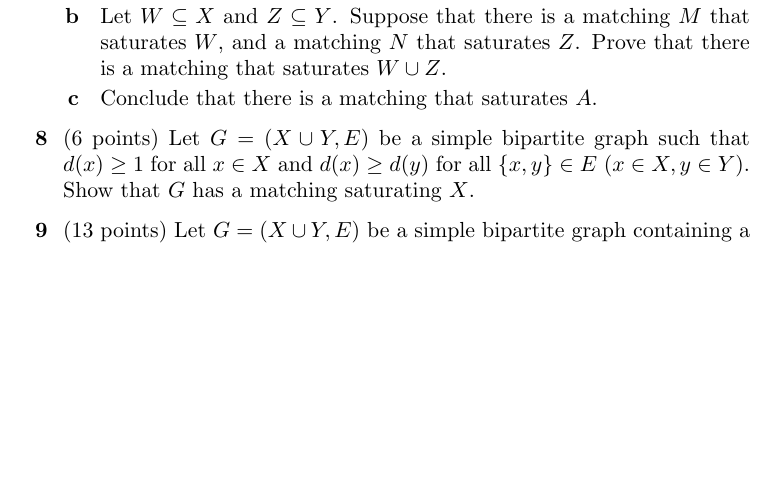
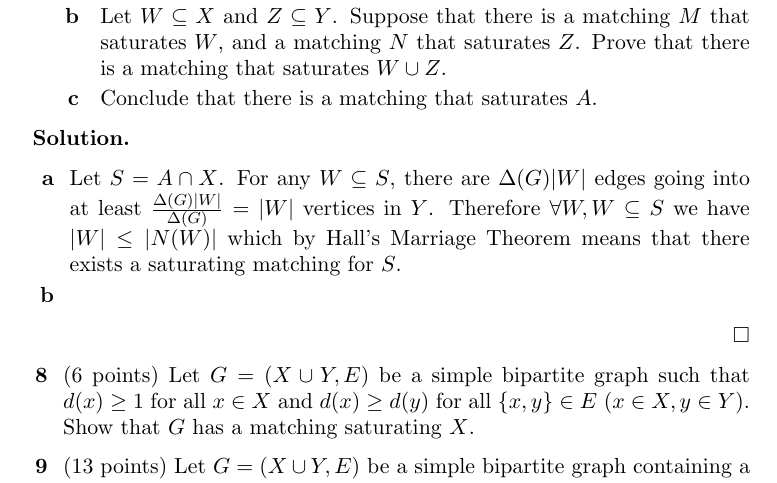
Before and after one commit to arnfaldur/GraphTheory, a LaTeX paper (ps5/ps5.tex): part of page 3 of 3 before the commit and part of page 3 of 4 after it, cut so that both start at the same text, the shorter picture padded with empty space. Compiled offline with pdfLaTeX.

Commit message:
7 a is ok

```diff
--- a/ps5/ps5.tex
+++ b/ps5/ps5.tex
@@ -183,7 +183,17 @@ You need to collect $\bf 60$ points to get a full score {\bf but} you cannot get
  \end{subprob}
 \end{problem}
 
+\begin{solution}
+  \begin{subprob}
+  \item
+    Let $S = A \cap X$.
+    For any $W \subseteq S$,
+    there are $\Delta(G)|W|$ edges going into at least $\frac{\Delta(G)|W|}{\Delta(G)} = |W|$ vertices in $Y$.
+    Therefore $\forall W, W \subseteq S$ we have $|W| \leq |N(W)|$ which by Hall's Marriage Theorem means that there exists a saturating matching for $S$.
+  \item
 
+  \end{subprob}
+\end{solution}
 
 \begin{problem}
  \item (6 points) Let $G=(X\cup Y, E)$ be a simple bipartite graph such that $d(x) \ge 1$ for all $x \in X$
```
